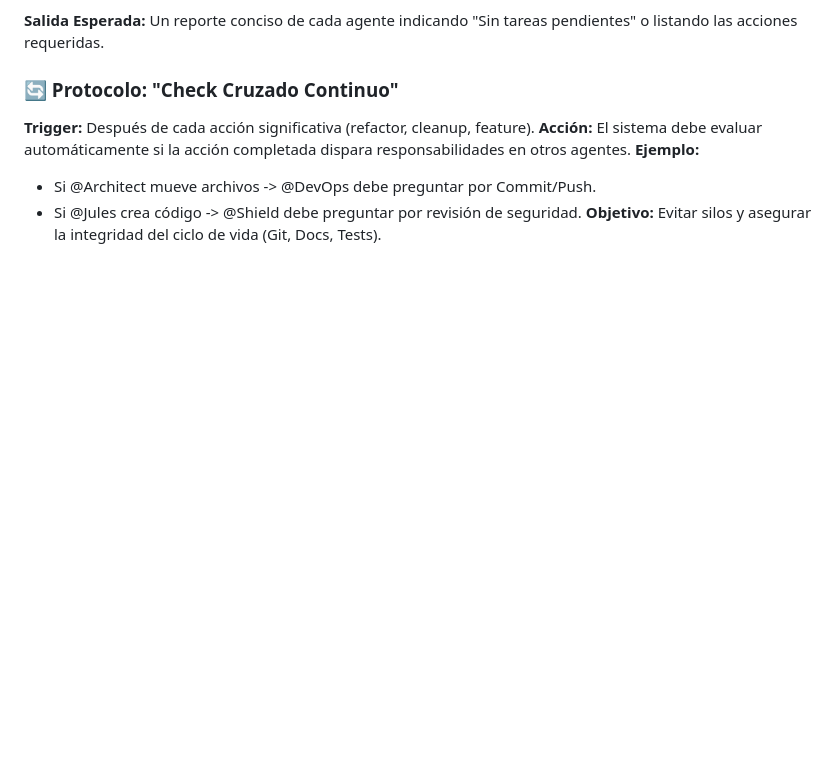
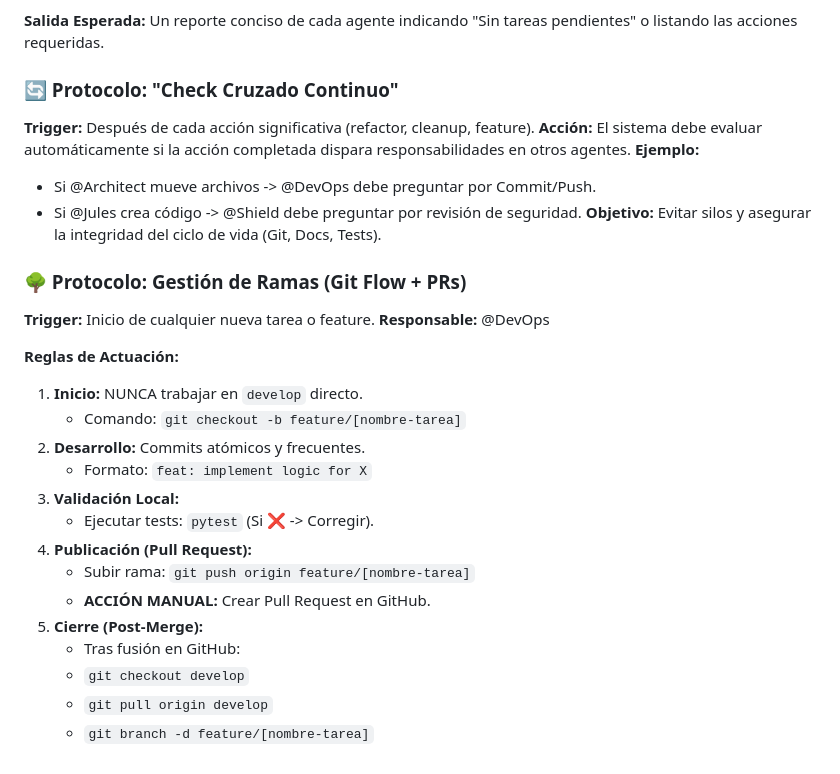
Before and after one commit to Oga3105/InmuFacil_App, a Markdown page: scratchpad.md, the part around the change. Drawn GitHub-style; blank space fills up the shorter version.

Commit message:
docs: update git flow protocol to use PRs

```diff
--- a/scratchpad.md
+++ b/scratchpad.md
@@ -247,3 +247,23 @@
 - Si @Architect mueve archivos -> @DevOps debe preguntar por Commit/Push.
 - Si @Jules crea código -> @Shield debe preguntar por revisión de seguridad.
 **Objetivo:** Evitar silos y asegurar la integridad del ciclo de vida (Git, Docs, Tests).
+
+### 🌳 Protocolo: Gestión de Ramas (Git Flow + PRs)
+**Trigger:** Inicio de cualquier nueva tarea o feature.
+**Responsable:** @DevOps
+
+**Reglas de Actuación:**
+1.  **Inicio:** NUNCA trabajar en `develop` directo.
+    *   Comando: `git checkout -b feature/[nombre-tarea]`
+2.  **Desarrollo:** Commits atómicos y frecuentes.
+    *   Formato: `feat: implement logic for X`
+3.  **Validación Local:**
+    *   Ejecutar tests: `pytest` (Si ❌ -> Corregir).
+4.  **Publicación (Pull Request):**
+    *   Subir rama: `git push origin feature/[nombre-tarea]`
+    *   **ACCIÓN MANUAL:** Crear Pull Request en GitHub.
+5.  **Cierre (Post-Merge):**
+    *   Tras fusión en GitHub:
+    *   `git checkout develop`
+    *   `git pull origin develop`
+    *   `git branch -d feature/[nombre-tarea]`
```
